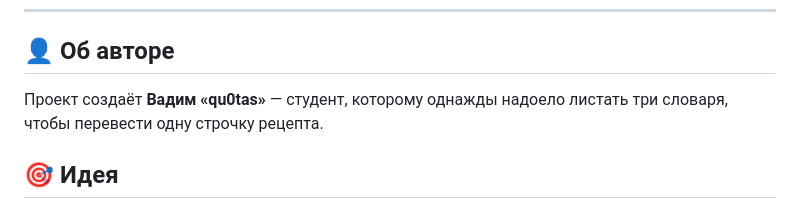
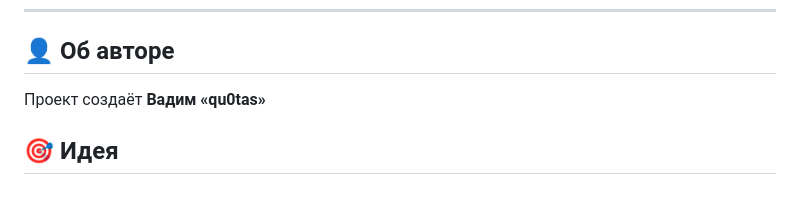
Before and after one commit to qu0tas/latin-sbmk, a Markdown page: README.md, the part around the change. Drawn GitHub-style.

```diff
--- a/README.md
+++ b/README.md
@@ -20,8 +20,7 @@
 
 ## 👤 Об авторе
 
-Проект создаёт **Вадим «qu0tas»** — студент, которому однажды надоело листать три словаря, чтобы перевести одну строчку рецепта.
-
+Проект создаёт **Вадим «qu0tas»**
 ## 🎯 Идея
 
 Латынь в медколледже — это сотни терминов, пять склонений, рецептурные сокращения и правила ударения, которые нужно выучить за один семестр.
```
